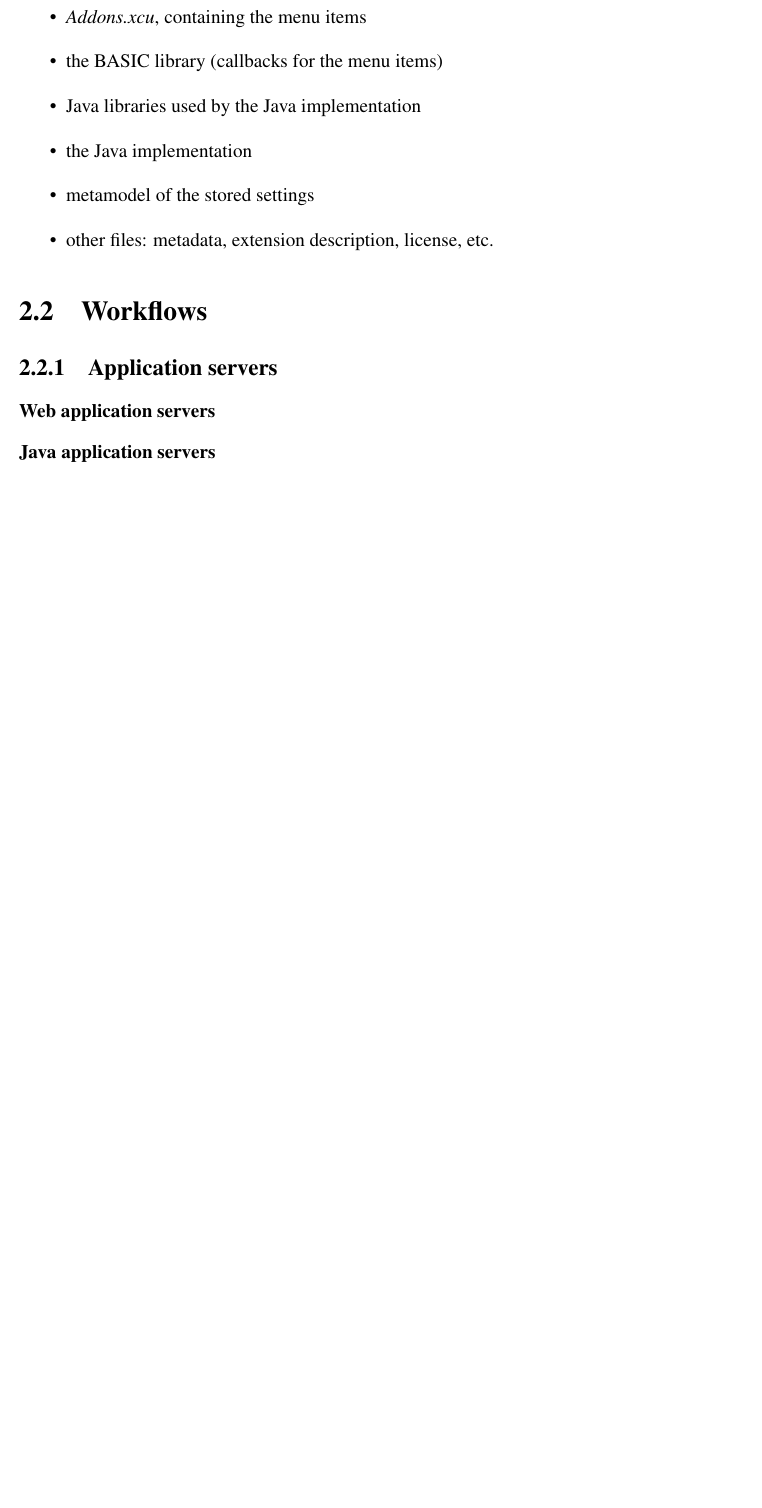
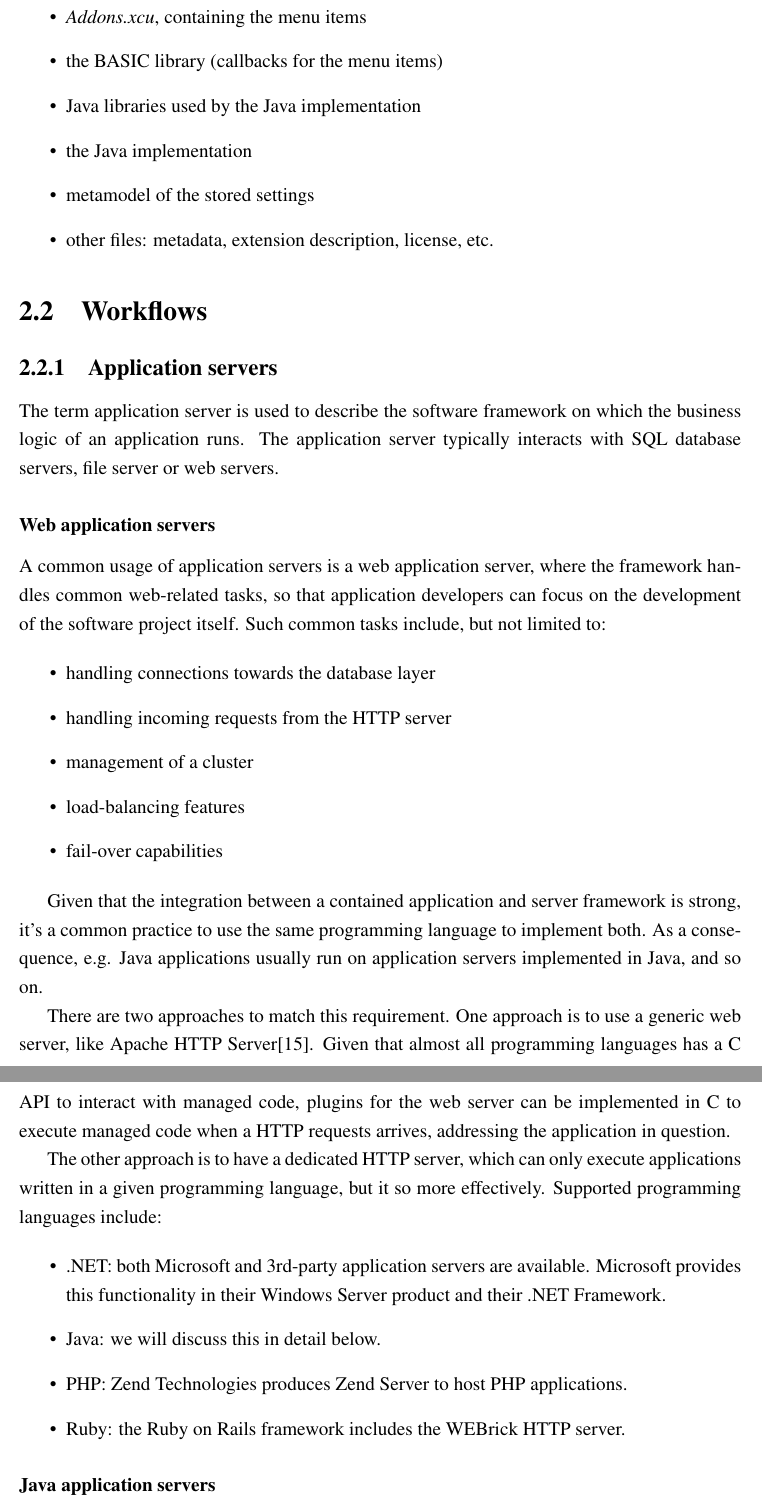
Before and after one commit to vmiklos/msc-thesis, a LaTeX thesis (doc/tex/thesis.tex, which reads doc/tex/background.tex): part of page 18 of 48 before the commit and two parts of pages 18 and 19 of 49 after it, the two joined at a grey line, cut so that both start at the same text, the shorter picture padded with empty space. Compiled offline with pdfLaTeX.

Commit message:
Web application servers

```diff
--- a/doc/tex/background.tex
+++ b/doc/tex/background.tex
@@ -292,7 +292,49 @@ Once the jar package is ready, a zip archive is created, containing:
 
 \subsection{Application servers}
 
+The term application server is used to describe the software framework on which
+the business logic of an application runs. The application server typically
+interacts with SQL database servers, file server or web servers.
+
 \subsubsection*{Web application servers}
+
+A common usage of application servers is a web application server, where the
+framework handles common web-related tasks, so that application developers can
+focus on the development of the software project itself. Such common tasks
+include, but not limited to:
+
+\begin{itemize}
+\item handling connections towards the database layer
+\item handling incoming requests from the HTTP server
+\item management of a cluster
+\item load-balancing features
+\item fail-over capabilities
+\end{itemize}
+
+Given that the integration between a contained application and server framework
+is strong, it's a common practice to use the same programming language to
+implement both. As a consequence, e.g. Java applications usually run on
+application servers implemented in Java, and so on.
+
+There are two approaches to match this requirement. One approach is to use a
+generic web server, like Apache HTTP Server\cite{apache-httpd}. Given that
+almost all programming languages has a C API to interact with managed code,
+plugins for the web server can be implemented in C to execute managed code when
+a HTTP requests arrives, addressing the application in question.
+
+The other approach is to have a dedicated HTTP server, which can only execute
+applications written in a given programming language, but it so more
+effectively. Supported programming languages include:
+
+\begin{itemize}
+\item .NET: both Microsoft and 3rd-party application servers are available.
+Microsoft provides this functionality in their Windows Server product and their
+.NET Framework.
+\item Java: we will discuss this in detail below.
+\item PHP: Zend Technologies produces Zend Server to host PHP applications.
+\item Ruby: the Ruby on Rails framework includes the WEBrick HTTP server.
+\end{itemize}
+
 \subsubsection*{Java application servers}
 \subsubsection*{JBoss}
 
```
Also changed, not shown: doc/tex/thesis.bib (+5 -0 lines).
